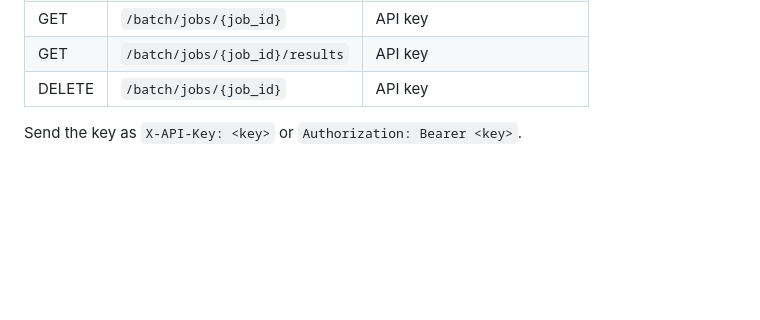
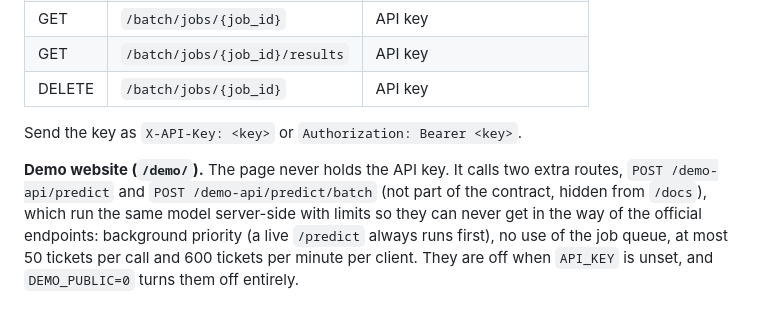
Before and after one commit to osalhk/tensorforge, a Markdown page: README.md, the part around the change. GitHub-like rendering; blank space fills up the shorter version.

Commit message:
README: explain the keyless demo routes

```diff
--- a/README.md
+++ b/README.md
@@ -105,3 +105,9 @@ about 5% of validation tickets, of which only 19% are correct; the auto-routed r
 | DELETE | `/batch/jobs/{job_id}` | API key |
 
 Send the key as `X-API-Key: <key>` or `Authorization: Bearer <key>`.
+
+**Demo website (`/demo/`).** The page never holds the API key. It calls two extra routes, `POST /demo-api/predict`
+and `POST /demo-api/predict/batch` (not part of the contract, hidden from `/docs`), which run the same model
+server-side with limits so they can never get in the way of the official endpoints: background priority (a live
+`/predict` always runs first), no use of the job queue, at most 50 tickets per call and 600 tickets per minute per
+client. They are off when `API_KEY` is unset, and `DEMO_PUBLIC=0` turns them off entirely.
```
